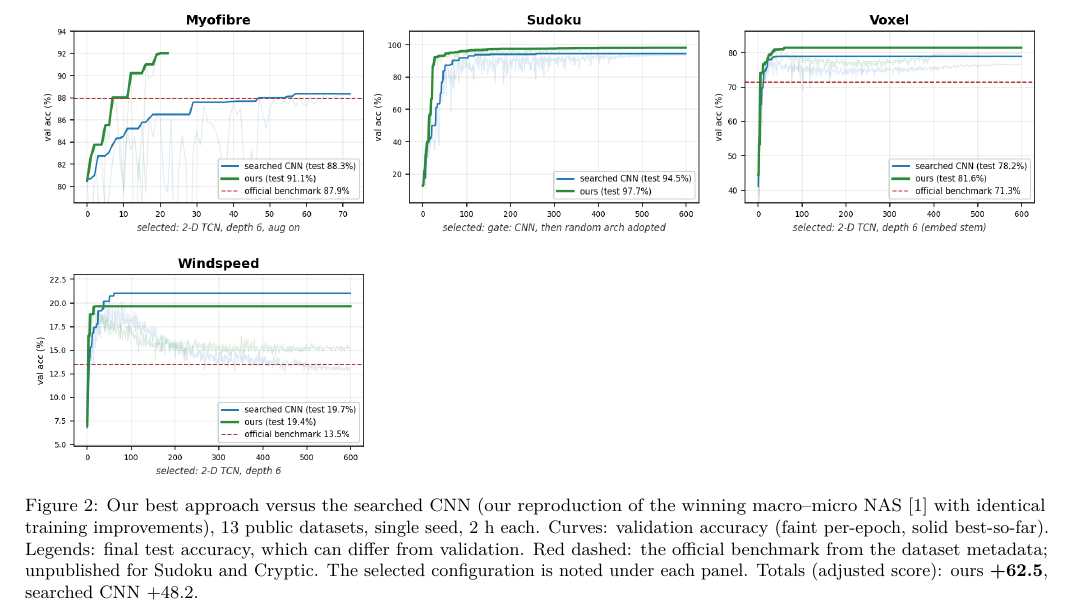
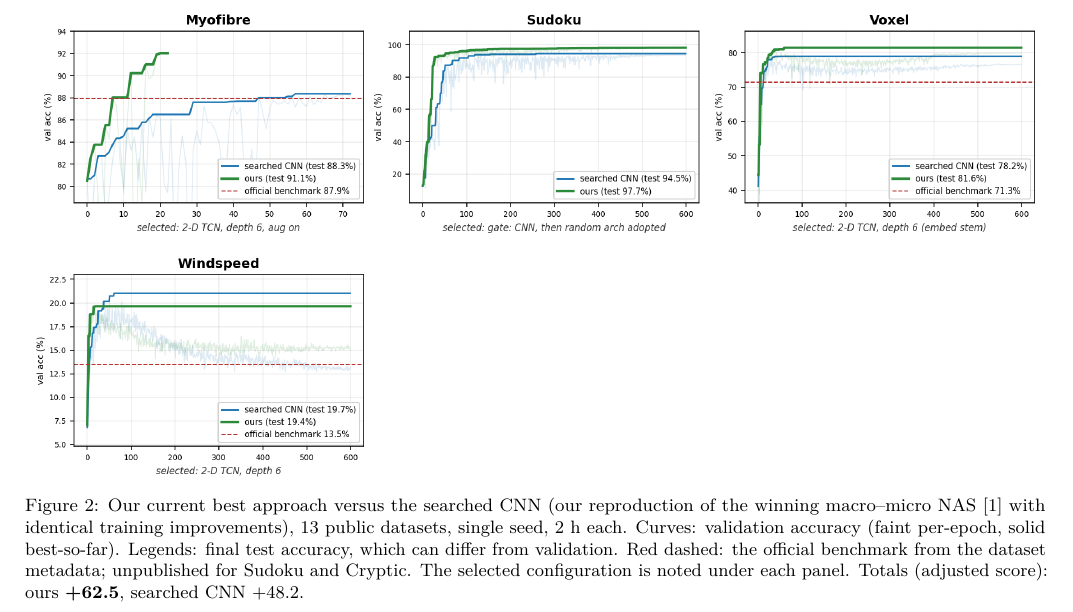
Before and after one commit to Lys-fy/HerriML-NAS-Unseen-Data-Challenge-2026, a LaTeX document (docs/proposal/proposal.tex): part of page 3 of 4, cut so that both start at the same text. Compiled offline with pdfLaTeX.

Commit message:
Pipeline figure: all text fitted (diamonds enlarged, boxes widened, chips pulled inside containers); Fig 2 caption: current best approach

```diff
--- a/docs/proposal/proposal.tex
+++ b/docs/proposal/proposal.tex
@@ -135,7 +135,7 @@ are runtime decisions, dashed paths are the abstain-to-default routes.}
 \begin{figure}[p]
 \centering
 \includegraphics[width=\textwidth,height=0.85\textheight,keepaspectratio]{results_grid.png}
-\caption{Our best approach versus the searched CNN (our reproduction of
+\caption{Our current best approach versus the searched CNN (our reproduction of
 the winning macro--micro NAS \cite{egnas} with identical training
 improvements), 13 public datasets, single seed, 2~h each. Curves:
 validation accuracy (faint per-epoch, solid best-so-far). Legends: final
```
Also changed, not shown: docs/proposal/pipeline.png, docs/proposal/proposal.pdf.
